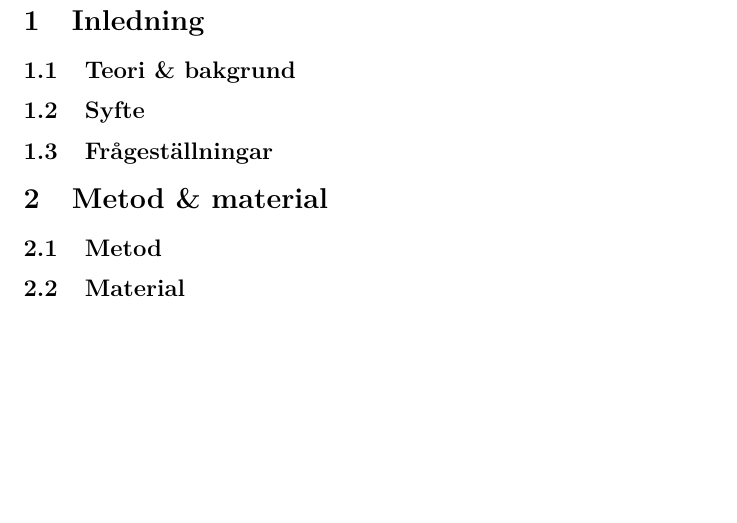
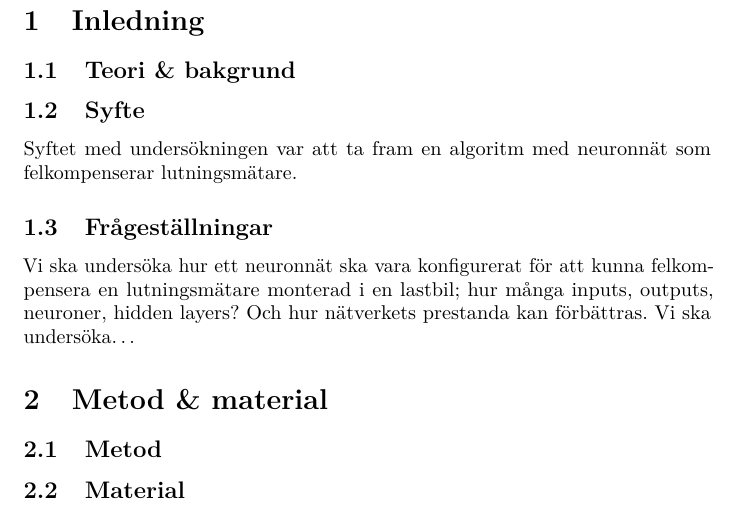
Before and after one commit to W-johansson/Gymnasiearbete, a LaTeX document (main.tex, which reads inledning.tex): part of page 2 of 2, cut so that both start at the same text, the shorter picture padded with empty space. Compiled offline with pdfLaTeX.

Commit message:
la till syfte + frågeställning
la till syftet och frågeställningarna från  drive

```diff
--- a/inledning.tex
+++ b/inledning.tex
@@ -1,5 +1,11 @@
 \subsection{Teori \& bakgrund}
 
 \subsection{Syfte}
+Syftet med  undersökningen var att ta fram en algoritm med neuronnät som
+felkompenserar lutningsmätare.
 
 \subsection{Frågeställningar}
+Vi ska undersöka hur ett neuronnät ska vara konfigurerat för att kunna
+felkompensera en lutningsmätare monterad i en lastbil; hur många inputs,
+outputs, neuroner, hidden layers? Och hur nätverkets prestanda kan förbättras.
+Vi ska undersöka\ldots
```
